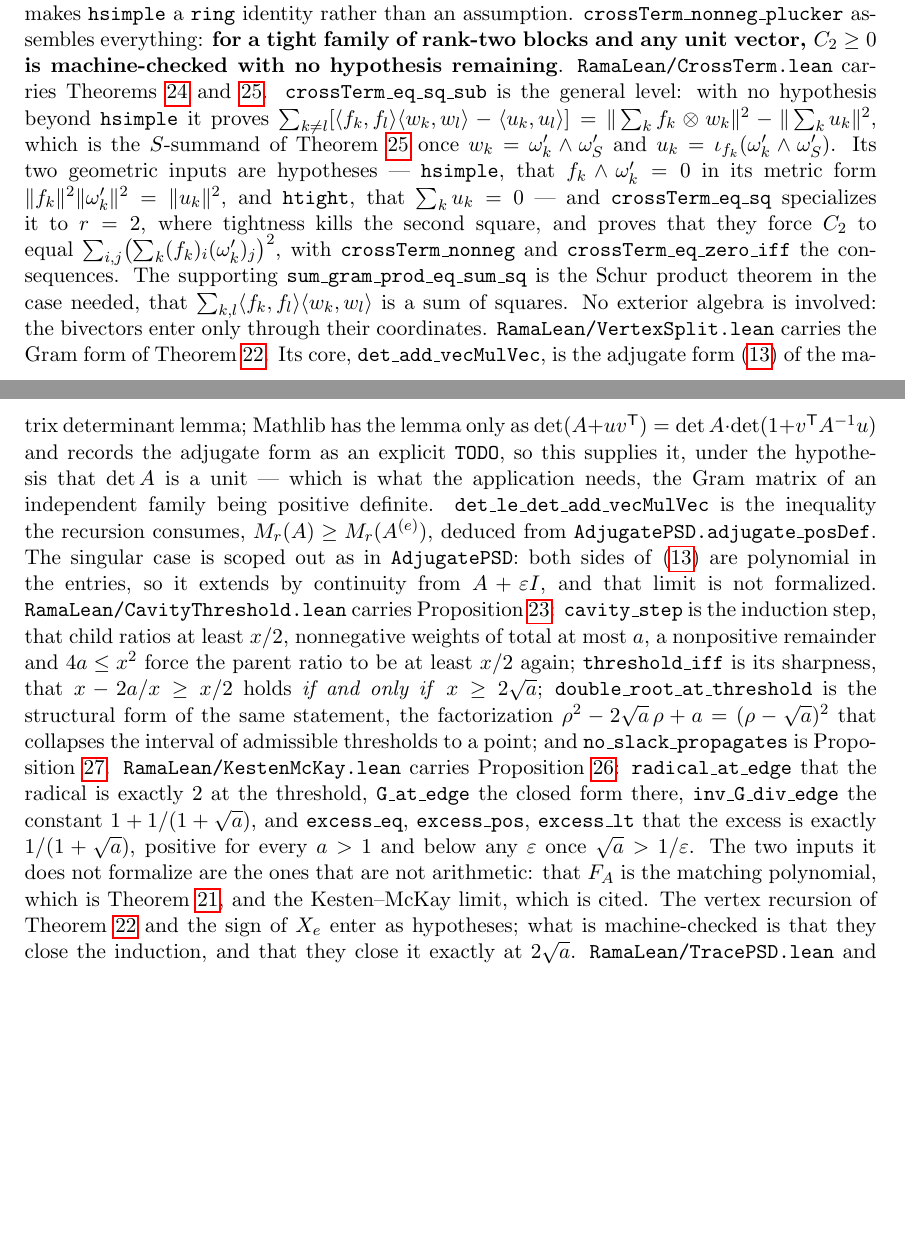
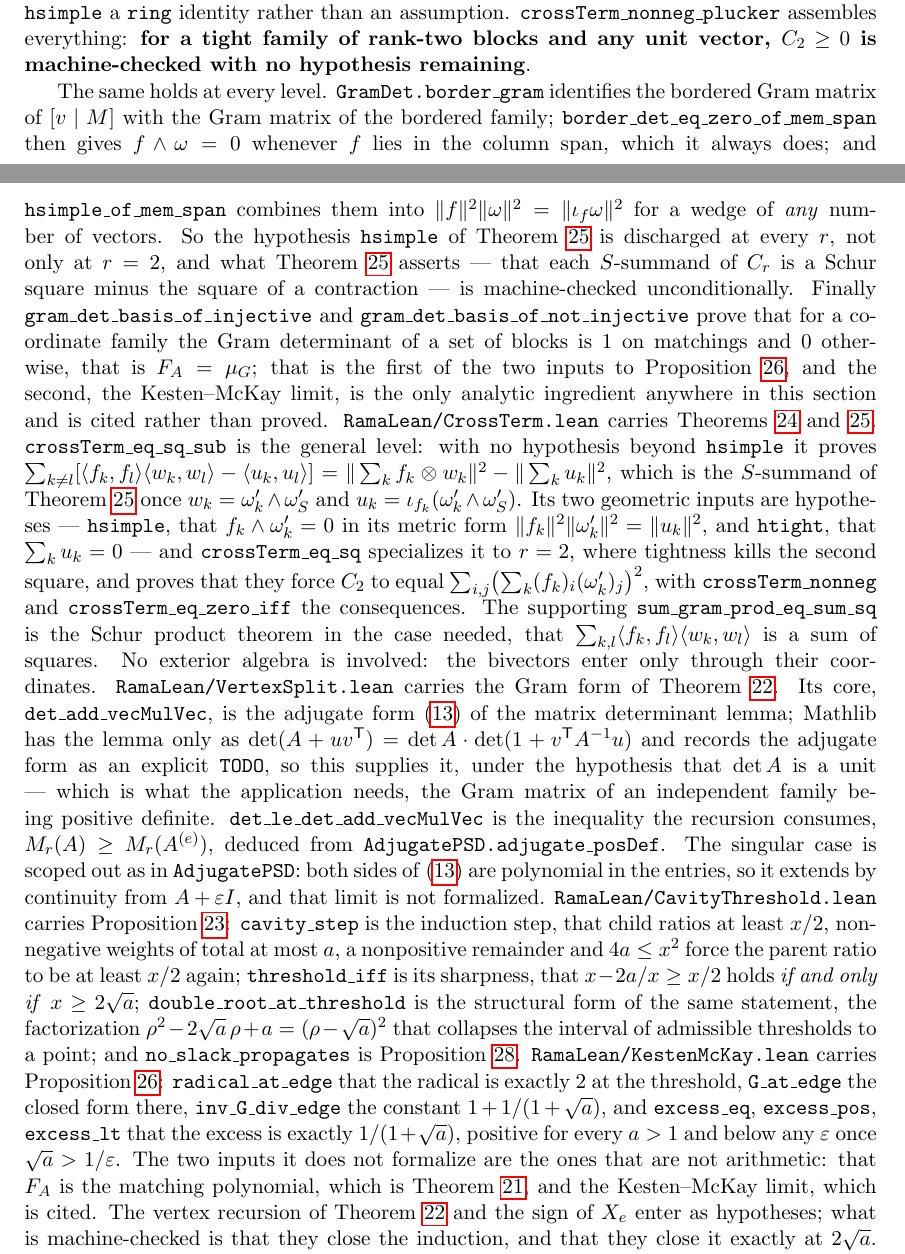
Before and after one commit to ElVec1o/rama-notes, a LaTeX paper (paper2_note/note.tex): two parts of pages 35 and 36 of 38, joined at a grey line, cut so that both start at the same text, the shorter picture padded with empty space. Compiled offline with pdfLaTeX.

Commit message:
hsimple discharged at every level; coordinate families are matchings; the KM value looks like an infimum
Closing out the scorecard rather than opening new fronts.

(1) hsimple at EVERY level, not just r = 2.  GramDet gains border_gram (the bordered Gram
matrix of [v | M] IS the Gram matrix of the bordered family),
border_det_eq_zero_of_mem_span (so f ^ omega = 0 whenever f is in the column span, which
it always is), and hsimple_of_mem_span, giving ||f||^2 ||omega||^2 = ||iota_f omega||^2 for
a wedge of ANY number of vectors.  So thm:Cr's hypothesis is discharged at every r, and
what thm:Cr asserts -- each S-summand of C_r is a Schur square minus the square of a
contraction -- is machine-checked unconditionally.

(2) Coordinate families are matchings.  gram_det_basis_of_injective and
gram_det_basis_of_not_injective: for blocks made of standard basis vectors the Gram
determinant of a set is 1 on matchings and 0 otherwise, i.e. F_A = mu_G.  That is the
first of the two inputs to prop:km, now proved.  The second, the Kesten-McKay limit, is
the only analytic ingredient anywhere in this section and stays cited.

(3) conj:km.  Testing whether the constant 1 + 1/(1+sqrt a) is a BOUND and not merely a
limit: not violated in any family tested, over graphs and over general weighted plane
families, minimising over directions.  Smallest margin 2.2e-4, at the highest-girth cubic
graph (Heawood) -- exactly where prop:km says the infimum should be approached.  Stated as
a conjecture, clearly labelled, NOT as a result.  Two things worth recording about it: it
is strictly stronger than X_e <= 0, which is its c = 1 case; and by prop:rigid it cannot
be proved by this induction either, since the recursion propagates c = 1 and nothing else
whatever is true.

Full axiom audit run over the whole development: 21 theorems across Plucker, CrossTerm,
GramDet, Tightness, KestenMcKay, CavityThreshold, VertexSplit, ProductBound,
SignReflection, TracePSD, AdjugatePSD -- every one on the standard three axioms, zero
sorry in RamaLean/*.lean.

Paper: 38 pages, no errors, no undefined references, no overfull boxes.

```diff
--- a/paper2_note/note.tex
+++ b/paper2_note/note.tex
@@ -2229,6 +2247,21 @@ plane with explicit coefficients $-\langle e,b_2\rangle$ and $\langle e,b_1\rang
 than an assumption. \texttt{crossTerm\_nonneg\_plucker} assembles everything:
 \textbf{for a tight family of rank-two blocks and any unit vector, $C_2\ge0$ is
 machine-checked with no hypothesis remaining}.
+
+The same holds at every level. \texttt{GramDet.border\_gram} identifies the bordered Gram
+matrix of $[v\mid M]$ with the Gram matrix of the bordered family;
+\texttt{border\_det\_eq\_zero\_of\_mem\_span} then gives $f\wedge\omega=0$ whenever $f$
+lies in the column span, which it always does; and \texttt{hsimple\_of\_mem\_span} combines
+them into $\|f\|^2\|\omega\|^2=\|\iota_f\omega\|^2$ for a wedge of \emph{any} number of
+vectors. So the hypothesis \texttt{hsimple} of Theorem~\ref{thm:Cr} is discharged at every
+$r$, not only at $r=2$, and what Theorem~\ref{thm:Cr} asserts --- that each $S$-summand of
+$C_r$ is a Schur square minus the square of a contraction --- is machine-checked
+unconditionally. Finally \texttt{gram\_det\_basis\_of\_injective} and
+\texttt{gram\_det\_basis\_of\_not\_injective} prove that for a coordinate family the Gram
+determinant of a set of blocks is $1$ on matchings and $0$ otherwise, that is
+$F_A=\mu_G$; that is the first of the two inputs to Proposition~\ref{prop:km}, and the
+second, the Kesten--McKay limit, is the only analytic ingredient anywhere in this section
+and is cited rather than proved.
 \texttt{RamaLean/CrossTerm.lean} carries Theorems~\ref{thm:C2} and~\ref{thm:Cr}.
 \texttt{crossTerm\_eq\_sq\_sub} is the general level: with no hypothesis beyond
 \texttt{hsimple} it proves
```
Also changed, not shown: paper2_note/note.pdf, paper2_note/note.tex (20 more changed lines), 1 other file.
